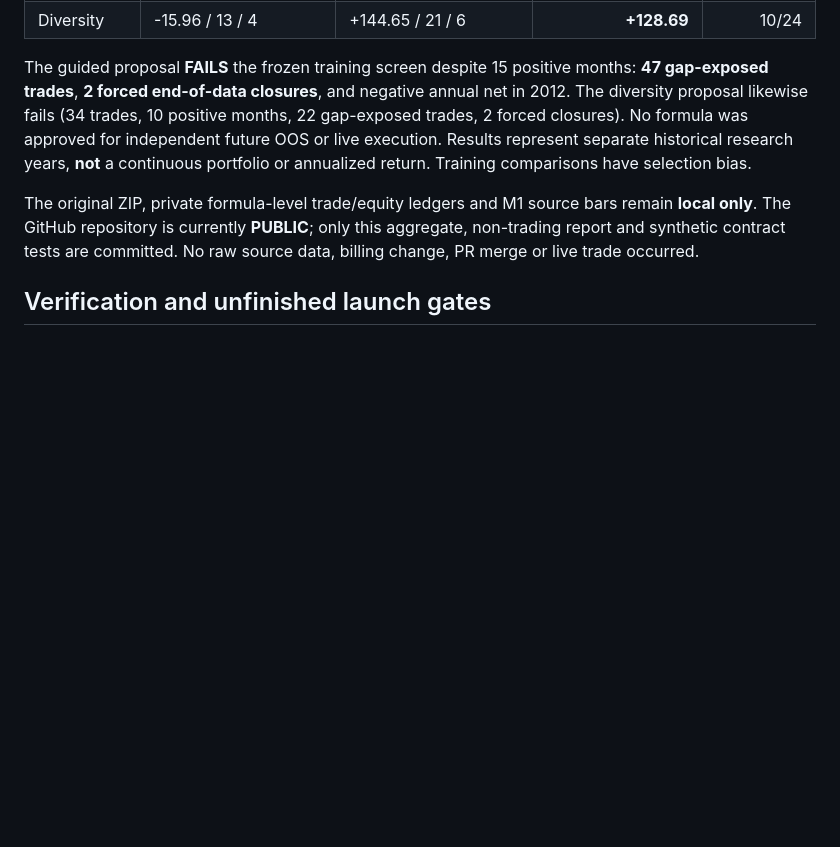
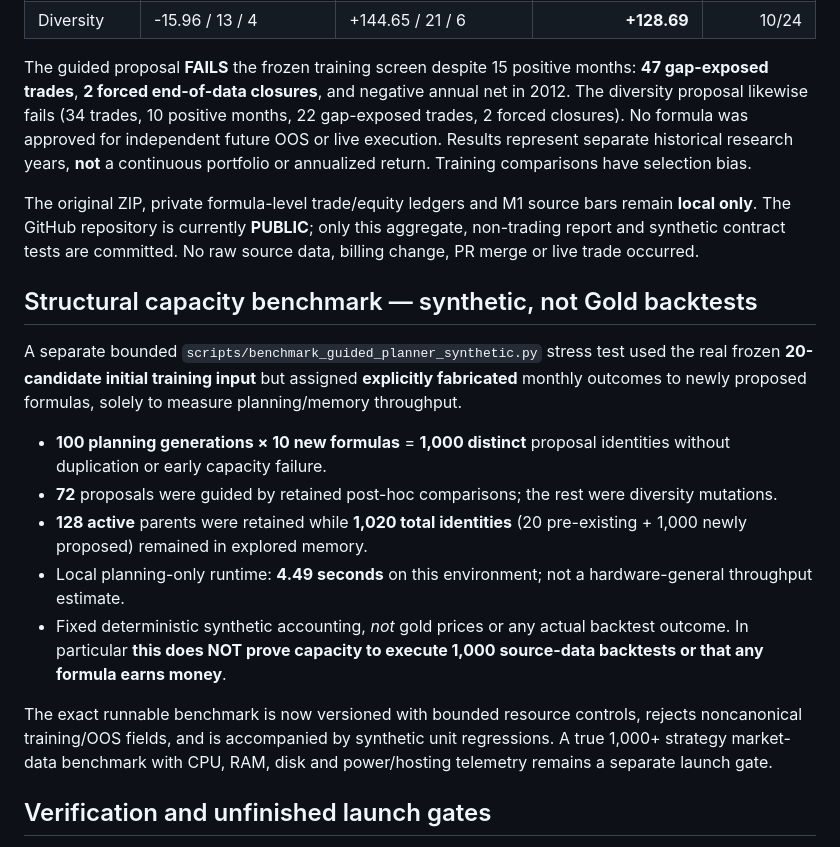
Before and after one commit to premiumtechnologiessolutions-max/backtest-engine, a Markdown page: docs/ACTUAL_GOLD_GUIDED_HYPOTHESIS_PILOT_2026-10-30.md, the part around the change. Rendered like a GitHub page; blank space fills up the shorter version.

Commit message:
docs(quant): distinguish 1000 synthetic planner hypotheses from real-Gold backtests

```diff
--- a/docs/ACTUAL_GOLD_GUIDED_HYPOTHESIS_PILOT_2026-10-30.md
+++ b/docs/ACTUAL_GOLD_GUIDED_HYPOTHESIS_PILOT_2026-10-30.md
@@ -64,6 +64,30 @@ bars remain **local only**. The GitHub repository is currently **PUBLIC**;
 only this aggregate, non-trading report and synthetic contract tests are
 committed. No raw source data, billing change, PR merge or live trade occurred.
 
+## Structural capacity benchmark — synthetic, not Gold backtests
+
+A separate bounded `scripts/benchmark_guided_planner_synthetic.py`
+stress test used the real frozen **20-candidate initial training input**
+but assigned **explicitly fabricated** monthly outcomes to newly proposed
+formulas, solely to measure planning/memory throughput.
+
+- **100 planning generations × 10 new formulas** = **1,000 distinct**
+  proposal identities without duplication or early capacity failure.
+- **72** proposals were guided by retained post-hoc comparisons; the
+  rest were diversity mutations.
+- **128 active** parents were retained while **1,020 total identities**
+  (20 pre-existing + 1,000 newly proposed) remained in explored memory.
+- Local planning-only runtime: **4.49 seconds** on this environment;
+  not a hardware-general throughput estimate.
+- Fixed deterministic synthetic accounting, *not* gold prices or any
+  actual backtest outcome. In particular **this does NOT prove capacity
+  to execute 1,000 source-data backtests or that any formula earns money**.
+
+The exact runnable benchmark is now versioned with bounded resource controls,
+rejects noncanonical training/OOS fields, and is accompanied by synthetic
+unit regressions. A true 1,000+ strategy market-data benchmark with CPU,
+RAM, disk and power/hosting telemetry remains a separate launch gate.
+
 ## Verification and unfinished launch gates
 
 Exact guided-policy branch commit
```
